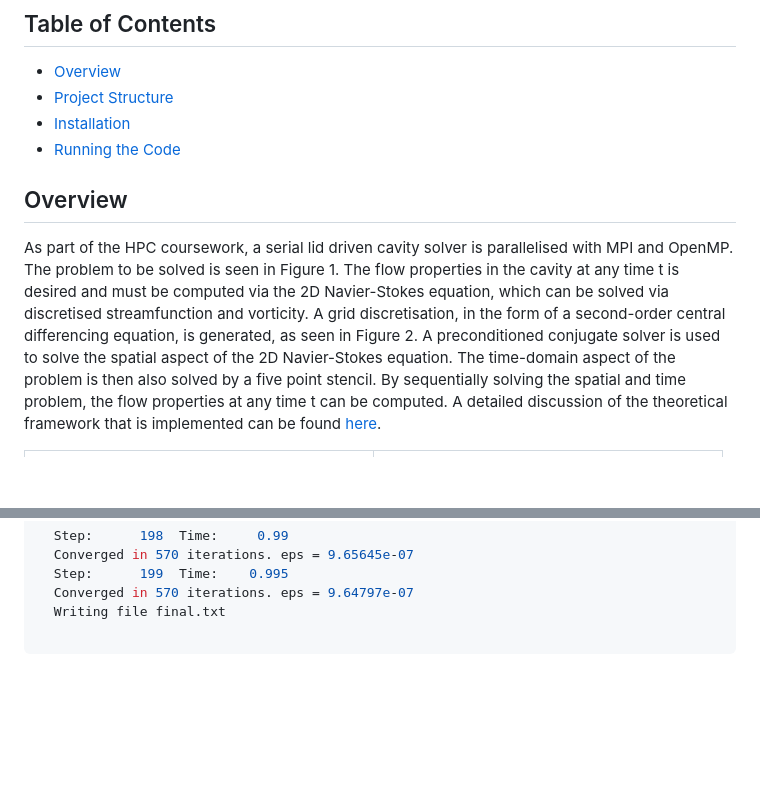
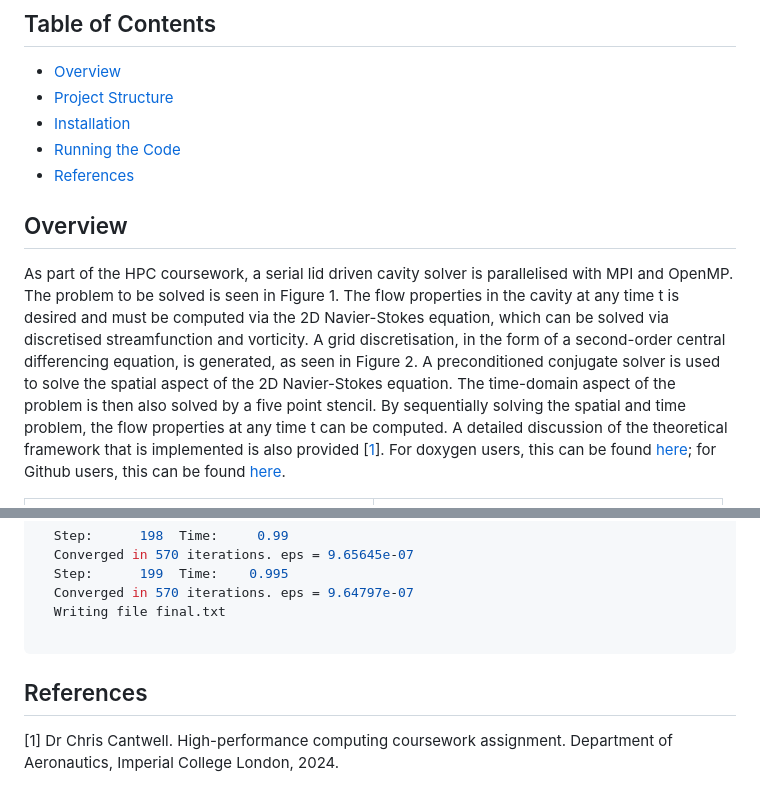
Before and after one commit to shl211/HPC_Coursework, a Markdown page: README.md, 2 parts joined by grey strips. GitHub-like rendering; blank space fills up the shorter version.

Commit message:
Resolve pdf link issues

````diff
--- a/README.md
+++ b/README.md
@@ -8,10 +8,11 @@ Parallel implementation of a lid driven cavity fluid solver with MPI and OpenMP.
 - [Project Structure](#project-structure)
 - [Installation](#Installation)
 - [Running the Code](#Running-the-Code)
+- [References](#references)
 
 ## Overview
 
-As part of the HPC coursework, a serial lid driven cavity solver is parallelised with MPI and OpenMP. The problem to be solved is seen in Figure 1. The flow properties in the cavity at any time t is desired and must be computed via the 2D Navier-Stokes equation, which can be solved via discretised streamfunction and vorticity. A grid discretisation, in the form of a second-order central differencing equation, is generated, as seen in Figure 2. A preconditioned conjugate solver is used to solve the spatial aspect of the 2D Navier-Stokes equation. The time-domain aspect of the problem is then also solved by a five point stencil. By sequentially solving the spatial and time problem, the flow properties at any time t can be computed. A detailed discussion of the theoretical framework that is implemented can be found [here](other/assignment.pdf).
+As part of the HPC coursework, a serial lid driven cavity solver is parallelised with MPI and OpenMP. The problem to be solved is seen in Figure 1. The flow properties in the cavity at any time t is desired and must be computed via the 2D Navier-Stokes equation, which can be solved via discretised streamfunction and vorticity. A grid discretisation, in the form of a second-order central differencing equation, is generated, as seen in Figure 2. A preconditioned conjugate solver is used to solve the spatial aspect of the 2D Navier-Stokes equation. The time-domain aspect of the problem is then also solved by a five point stencil. By sequentially solving the spatial and time problem, the flow properties at any time t can be computed. A detailed discussion of the theoretical framework that is implemented is also provided \[[1](#references)\]. For doxygen users, this can be found [here](assignment.pdf); for Github users, this can be found [here](other/assignment.pdf).
 
 | ![Figure 1: Lid driven cavity domain](other/domain.png) | ![Figure 2: Lid driven cavity discretised domain](other/discreteDomain.png) |
 |:--:|:--:|
@@ -89,3 +90,7 @@ $ mpiexec --bind-to none -np 1 ./solver --Lx 1 --Ly 1 --Nx 201 --Ny 201 --Re 100
   Writing file final.txt
 
 ```
+
+## References
+
+[1] Dr Chris Cantwell. High-performance computing coursework assignment. Department of Aeronautics, Imperial College London, 2024.
````
